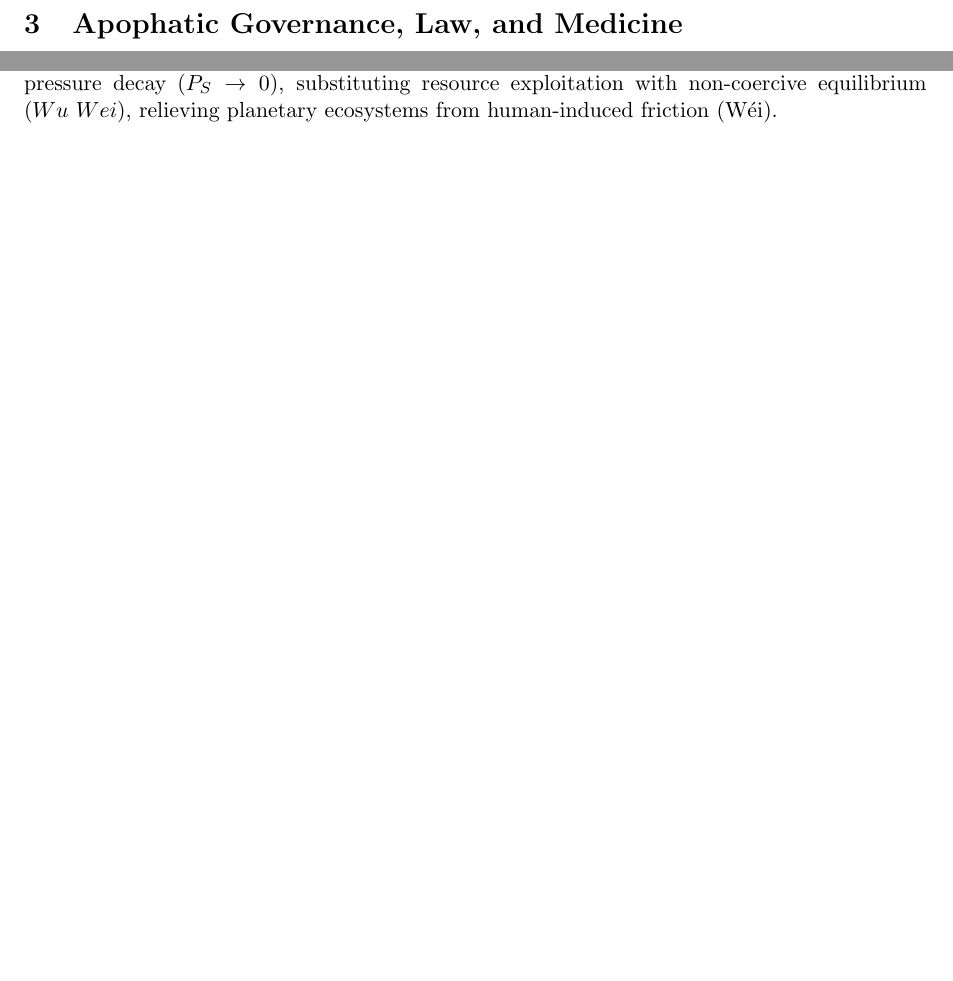
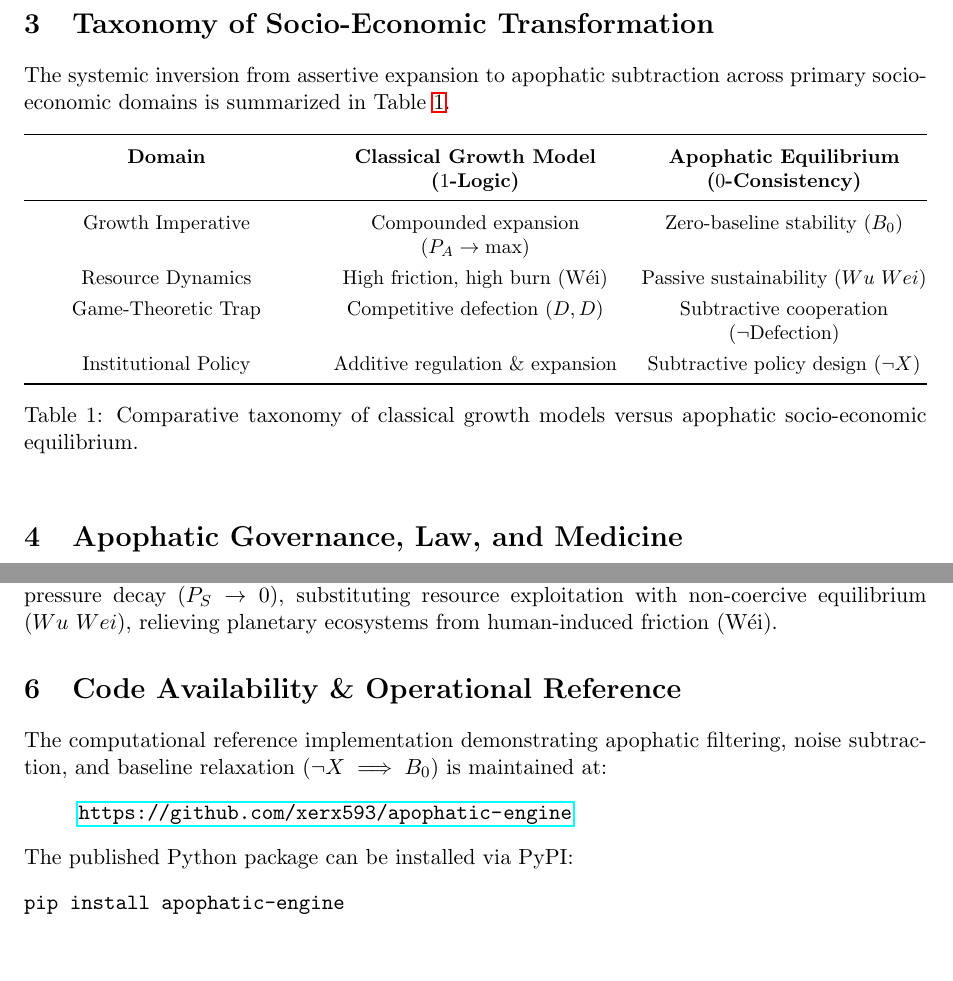
Before and after one commit to nicht-organization/nicht-theory, a LaTeX paper (latex/paper_3_social.tex): two parts of page 2 of 2, joined at a grey line, cut at the place of the change, the shorter picture padded with empty space. Compiled offline with pdfLaTeX.

Commit message:
Füge Abschnitt zur Taxonomie der sozioökonomischen Transformation und zur Codeverfügbarkeit hinzu

```diff
--- a/latex/paper_3_social.tex
+++ b/latex/paper_3_social.tex
@@ -2,7 +2,10 @@
 \usepackage[utf8]{inputenc}
 \usepackage[margin=1in]{geometry}
 \usepackage{amsmath,amssymb,amsfonts}
+\usepackage{booktabs,tabularx}
 \usepackage{hyperref}
+
+\newcolumntype{Y}{>{\centering\arraybackslash}X}
 
 \title{\textbf{Nicht-Theory: Paper III — Economics, Social Systems \& Planetary Health}\\
 \large The Prisoner's Dilemma Inversion \& Apophatic Equilibrium}
@@ -40,6 +43,27 @@ When actors apply apophatic subtraction to mutual distrust ($\neg \text{Defectio
 
 Cooperation is thus reinterpreted not as an artificial moral burden ($1$-state), but as the natural, low-energy equilibrium state achieved when defensive assertion ($P_A$) is removed.
 
+\section{Taxonomy of Socio-Economic Transformation}
+The systemic inversion from assertive expansion to apophatic subtraction across primary socio-economic domains is summarized in Table~\ref{tab:social_matrix}.
+
+\begin{table}[ht!]
+\centering
+\renewcommand{\arraystretch}{1.3}
+\small
+\begin{tabularx}{\textwidth}{@{} Y Y Y @{}}
+\toprule
+\textbf{Domain} & \textbf{Classical Growth Model ($1$-Logic)} & \textbf{Apophatic Equilibrium ($0$-Consistency)} \\
+\midrule
+Growth Imperative & Compounded expansion ($P_A \to \max$) & Zero-baseline stability ($B_0$) \\
+Resource Dynamics & High friction, high burn ($\text{Wéi}$) & Passive sustainability ($Wu\ Wei$) \\
+Game-Theoretic Trap & Competitive defection ($D, D$) & Subtractive cooperation ($\neg \text{Defection}$) \\
+Institutional Policy & Additive regulation \& expansion & Subtractive policy design ($\neg X$) \\
+\bottomrule
+\end{tabularx}
+\caption{Comparative taxonomy of classical growth models versus apophatic socio-economic equilibrium.}
+\label{tab:social_matrix}
+\end{table}
+
 \section{Apophatic Governance, Law, and Medicine}
 
 \subsection{Legal \& Political Systems}
@@ -51,4 +75,14 @@ Pathology in living systems frequently manifests as hyper-assertion: autoimmune
 \section{Planetary Health \& Wu Wei Economics}
 Forced economic growth models treat resources as infinitely compressible into finite monetary tags ($1$-completeness). Apophatic economics aligns resource consumption with sufficiency pressure decay ($P_S \to 0$), substituting resource exploitation with non-coercive equilibrium ($Wu\ Wei$), relieving planetary ecosystems from human-induced friction ($\text{Wéi}$).
 
+\section{Code Availability \& Operational Reference}
+The computational reference implementation demonstrating apophatic filtering, noise subtraction, and baseline relaxation ($\neg X \implies B_0$) is maintained at:
+\begin{quote}
+\url{https://github.com/xerx593/apophatic-engine}
+\end{quote}
+The published Python package can be installed via PyPI:
+\begin{verbatim}
+pip install apophatic-engine
+\end{verbatim}
+
 \end{document}
```
Also changed, not shown: latex/references.bib (added, +15 -0 lines).
